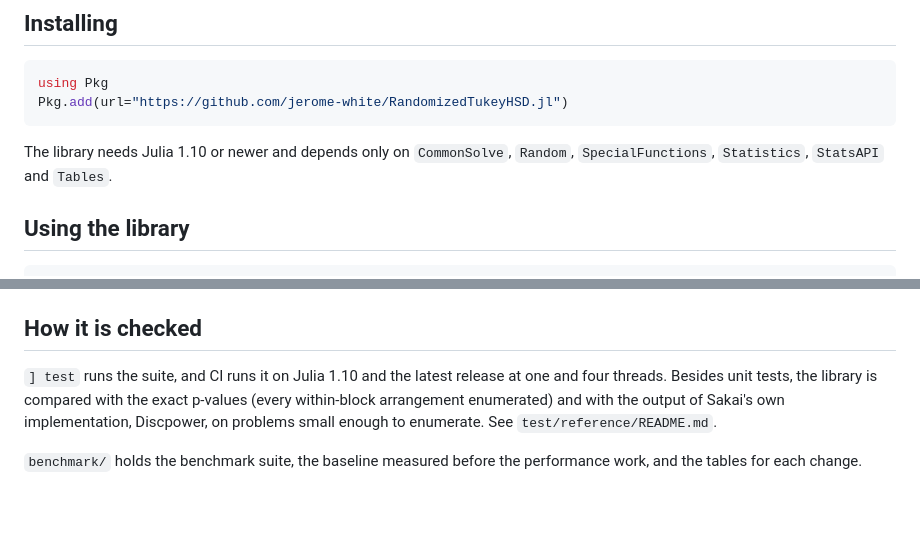
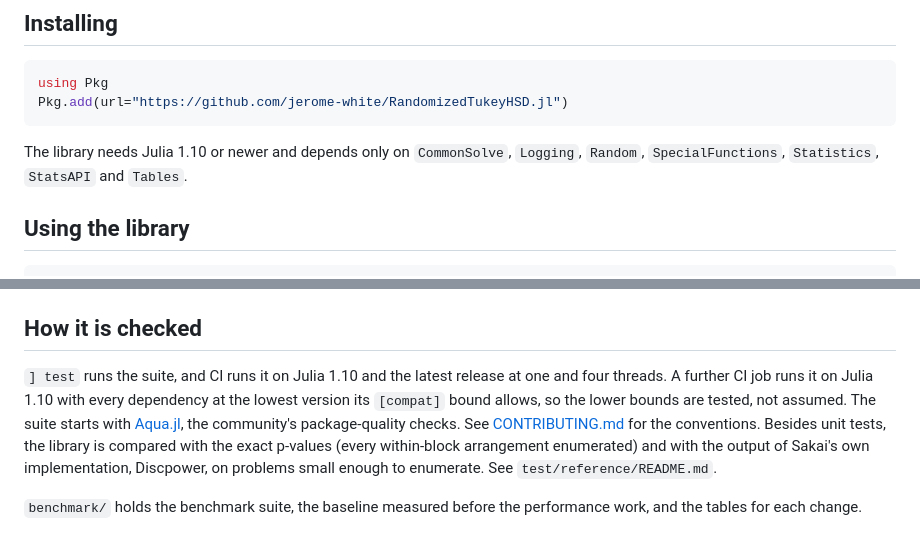
Before and after one commit to jerome-white/RandomizedTukeyHSD.jl, a Markdown page: README.md, 2 parts joined by grey strips. Drawn GitHub-style; blank space fills up the shorter version.

Commit message:
Describe the new checks in the README and list Logging
Two small corrections to the README, both following from this issue.

The Installing section said the library depends only on CommonSolve,
Random, SpecialFunctions, Statistics, StatsAPI and Tables. Logging is
also in [deps] (src/monitor.jl uses it for LogMonitor) and now has a
[compat] entry, so the list is completed.

"How it is checked" now mentions the two checks added on this issue: the
CI job that runs the tests at the lowest [compat] bounds on Julia 1.10,
and Aqua.jl at the start of the suite. It links CONTRIBUTING.md, which
holds the conventions behind them. The existing statements about Julia
versions and the 1.11 requirement of examples/ were already correct and
are untouched.

Verified: only prose changed; lines are at most 80 columns. Not
verified: the claim about the lowest-bounds job holds only once that job
has run in CI.

Refs #68

Co-Authored-By: Claude Sonnet 5.5 <noreply@anthropic.com>

````diff
--- a/README.md
+++ b/README.md
@@ -42,7 +42,8 @@ Pkg.add(url="https://github.com/jerome-white/RandomizedTukeyHSD.jl")
 ```
 
 The library needs Julia 1.10 or newer and depends only on `CommonSolve`,
-`Random`, `SpecialFunctions`, `Statistics`, `StatsAPI` and `Tables`.
+`Logging`, `Random`, `SpecialFunctions`, `Statistics`, `StatsAPI` and
+`Tables`.
 
 ## Using the library
 
@@ -371,7 +372,12 @@ is recorded in `test/reference.jl` (issue #17).
 ## How it is checked
 
 `] test` runs the suite, and CI runs it on Julia 1.10 and the latest
-release at one and four threads. Besides unit tests, the library is
+release at one and four threads. A further CI job runs it on Julia 1.10
+with every dependency at the lowest version its `[compat]` bound allows,
+so the lower bounds are tested, not assumed. The suite starts with
+[Aqua.jl](https://github.com/JuliaTesting/Aqua.jl), the community's
+package-quality checks. See [CONTRIBUTING.md](CONTRIBUTING.md) for the
+conventions. Besides unit tests, the library is
 compared with the exact p-values (every within-block arrangement
 enumerated) and with the output of Sakai's own implementation, Discpower,
 on problems small enough to enumerate. See `test/reference/README.md`.
````
